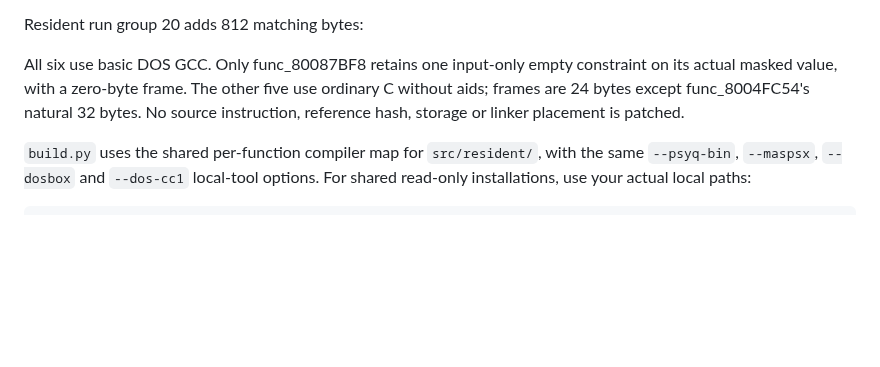
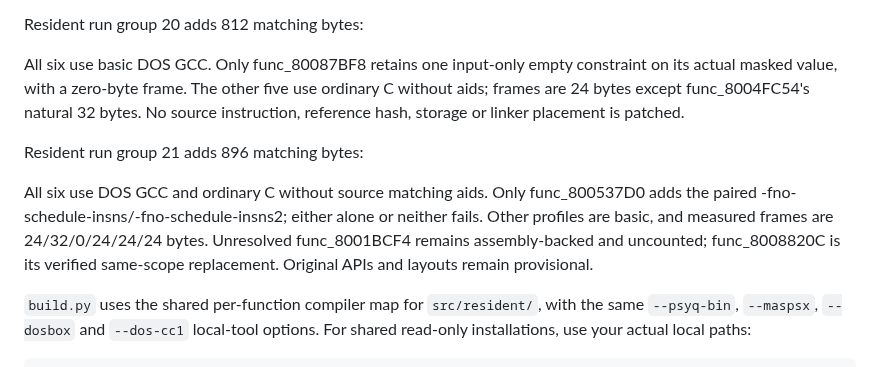
Before and after one commit to coffeeconleche/winning-eleven-3-final-ver-decomp, a Markdown page: docs/COMPILER_PROFILES.md, the part around the change. Drawn GitHub-style; blank space fills up the shorter version.

```diff
--- a/docs/COMPILER_PROFILES.md
+++ b/docs/COMPILER_PROFILES.md
@@ -758,6 +758,14 @@ its actual masked value, with a zero-byte frame. The other five use ordinary C w
 aids; frames are 24 bytes except func_8004FC54's natural 32 bytes. No source instruction,
 reference hash, storage or linker placement is patched.
 
+Resident run group 21 adds 896 matching bytes:
+
+All six use DOS GCC and ordinary C without source matching aids. Only func_800537D0 adds
+the paired -fno-schedule-insns/-fno-schedule-insns2; either alone or neither fails. Other
+profiles are basic, and measured frames are 24/32/0/24/24/24 bytes. Unresolved
+func_8001BCF4 remains assembly-backed and uncounted; func_8008820C is its verified
+same-scope replacement. Original APIs and layouts remain provisional.
+
 `build.py` uses the shared per-function compiler map for `src/resident/`, with
 the same `--psyq-bin`, `--maspsx`, `--dosbox` and `--dos-cc1` local-tool options.
 For shared read-only installations, use your actual local paths:
```
Also changed, not shown: README.md (+2 -2 lines), docs/PARALLEL_DECOMP.md (+36 -0 lines), docs/images/decompilation-progress.png.
